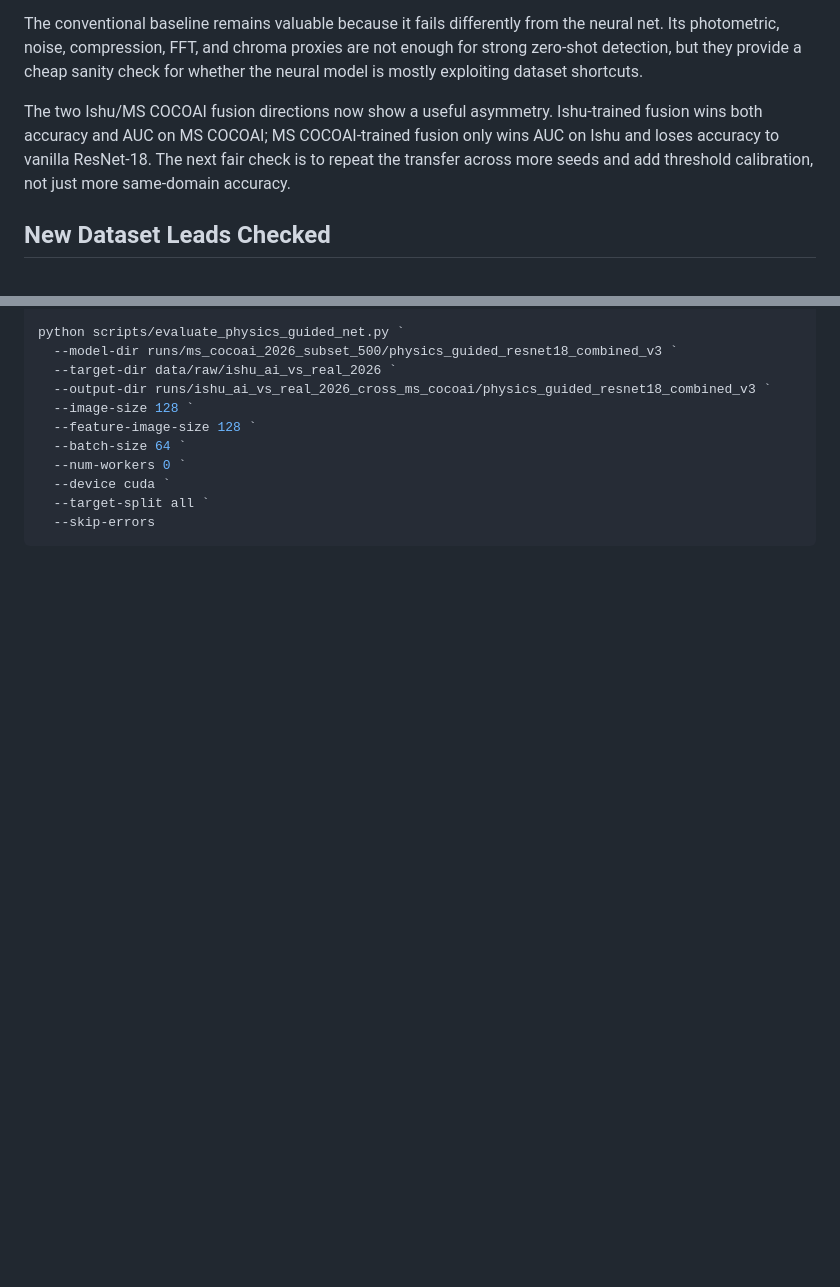
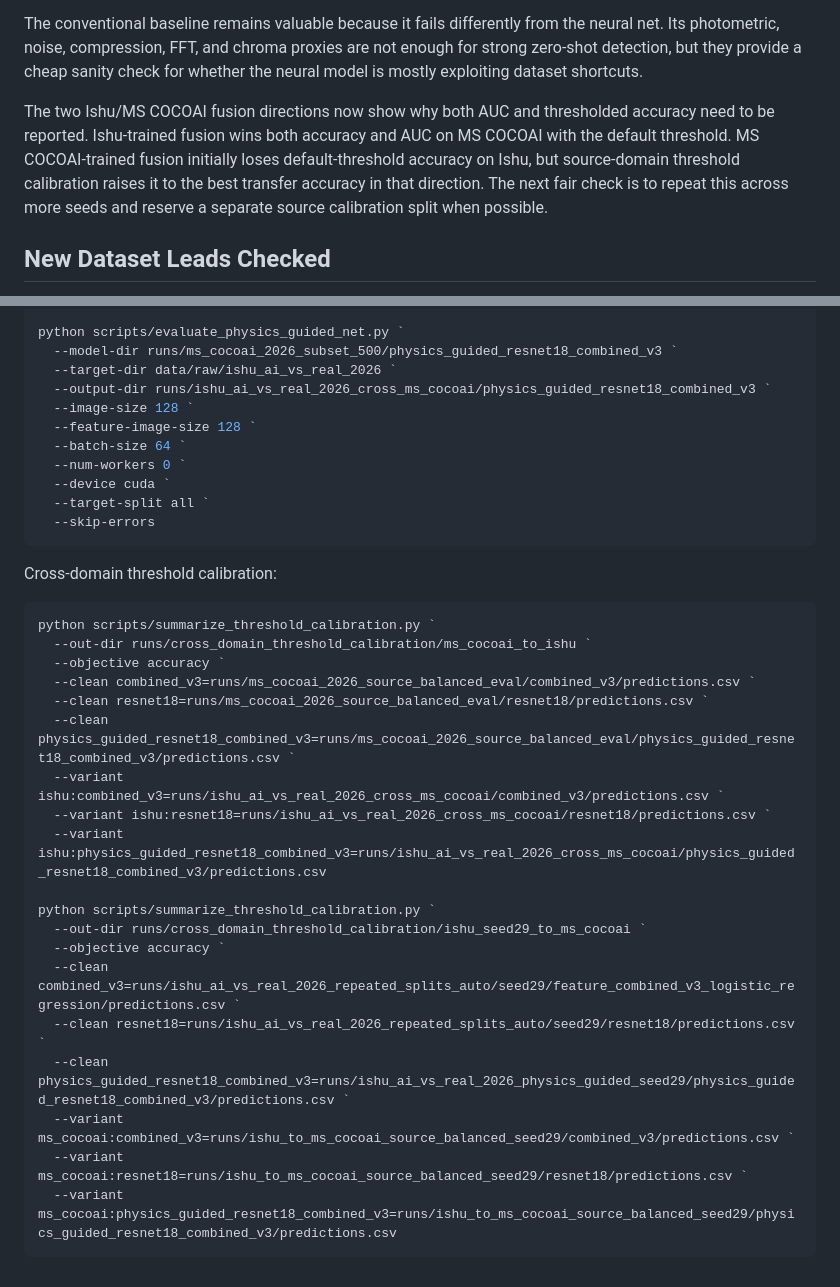
Before and after one commit to DrStrangel0ve/ai-image-forensics-comparison, a Markdown page: reports/cross_dataset_2026_generalization.md, 2 parts joined by grey strips. GitHub-like rendering; blank space fills up the shorter version.

````diff
--- a/reports/cross_dataset_2026_generalization.md
+++ b/reports/cross_dataset_2026_generalization.md
@@ -52,7 +74,7 @@ The cross-dataset drop is the key finding. ResNet-18 still beats the combined co
 
 The conventional baseline remains valuable because it fails differently from the neural net. Its photometric, noise, compression, FFT, and chroma proxies are not enough for strong zero-shot detection, but they provide a cheap sanity check for whether the neural model is mostly exploiting dataset shortcuts.
 
-The two Ishu/MS COCOAI fusion directions now show a useful asymmetry. Ishu-trained fusion wins both accuracy and AUC on MS COCOAI; MS COCOAI-trained fusion only wins AUC on Ishu and loses accuracy to vanilla ResNet-18. The next fair check is to repeat the transfer across more seeds and add threshold calibration, not just more same-domain accuracy.
+The two Ishu/MS COCOAI fusion directions now show why both AUC and thresholded accuracy need to be reported. Ishu-trained fusion wins both accuracy and AUC on MS COCOAI with the default threshold. MS COCOAI-trained fusion initially loses default-threshold accuracy on Ishu, but source-domain threshold calibration raises it to the best transfer accuracy in that direction. The next fair check is to repeat this across more seeds and reserve a separate source calibration split when possible.
 
 ## New Dataset Leads Checked
 
@@ -165,3 +187,27 @@ python scripts/evaluate_physics_guided_net.py `
   --target-split all `
   --skip-errors
 ```
+
+Cross-domain threshold calibration:
+
+```powershell
+python scripts/summarize_threshold_calibration.py `
+  --out-dir runs/cross_domain_threshold_calibration/ms_cocoai_to_ishu `
+  --objective accuracy `
+  --clean combined_v3=runs/ms_cocoai_2026_source_balanced_eval/combined_v3/predictions.csv `
+  --clean resnet18=runs/ms_cocoai_2026_source_balanced_eval/resnet18/predictions.csv `
+  --clean physics_guided_resnet18_combined_v3=runs/ms_cocoai_2026_source_balanced_eval/physics_guided_resnet18_combined_v3/predictions.csv `
+  --variant ishu:combined_v3=runs/ishu_ai_vs_real_2026_cross_ms_cocoai/combined_v3/predictions.csv `
+  --variant ishu:resnet18=runs/ishu_ai_vs_real_2026_cross_ms_cocoai/resnet18/predictions.csv `
+  --variant ishu:physics_guided_resnet18_combined_v3=runs/ishu_ai_vs_real_2026_cross_ms_cocoai/physics_guided_resnet18_combined_v3/predictions.csv
+
+python scripts/summarize_threshold_calibration.py `
+  --out-dir runs/cross_domain_threshold_calibration/ishu_seed29_to_ms_cocoai `
+  --objective accuracy `
+  --clean combined_v3=runs/ishu_ai_vs_real_2026_repeated_splits_auto/seed29/feature_combined_v3_logistic_regression/predictions.csv `
+  --clean resnet18=runs/ishu_ai_vs_real_2026_repeated_splits_auto/seed29/resnet18/predictions.csv `
+  --clean physics_guided_resnet18_combined_v3=runs/ishu_ai_vs_real_2026_physics_guided_seed29/physics_guided_resnet18_combined_v3/predictions.csv `
+  --variant ms_cocoai:combined_v3=runs/ishu_to_ms_cocoai_source_balanced_seed29/combined_v3/predictions.csv `
+  --variant ms_cocoai:resnet18=runs/ishu_to_ms_cocoai_source_balanced_seed29/resnet18/predictions.csv `
+  --variant ms_cocoai:physics_guided_resnet18_combined_v3=runs/ishu_to_ms_cocoai_source_balanced_seed29/physics_guided_resnet18_combined_v3/predictions.csv
+```
````
Also changed, not shown: other parts of reports/cross_dataset_2026_generalization.md (+22 -0 lines), README.md (+3 -3 lines), reports/ishu_ai_vs_real_2026_benchmark.md (+2 -2 lines).
